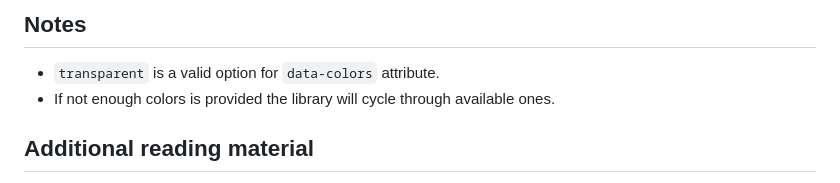
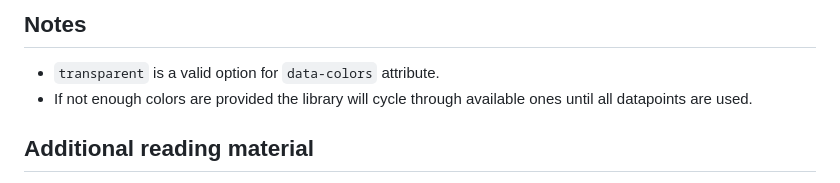
Before and after one commit to mitjafelicijan/sparklines, a Markdown page: README.md, the part around the change. Drawn GitHub-style.

Commit message:
More concise readme instructions

```diff
--- a/README.md
+++ b/README.md
@@ -118,8 +118,8 @@ You can also change colors or any `data-*` attribute. There are no restrictions.
 ## Notes
 
 - `transparent` is a valid option for `data-colors` attribute.
-- If not enough colors is provided the library will cycle through available
-  ones.
+- If not enough colors are provided the library will cycle through available
+  ones until all datapoints are used.
 
 ## Additional reading material
 
```
